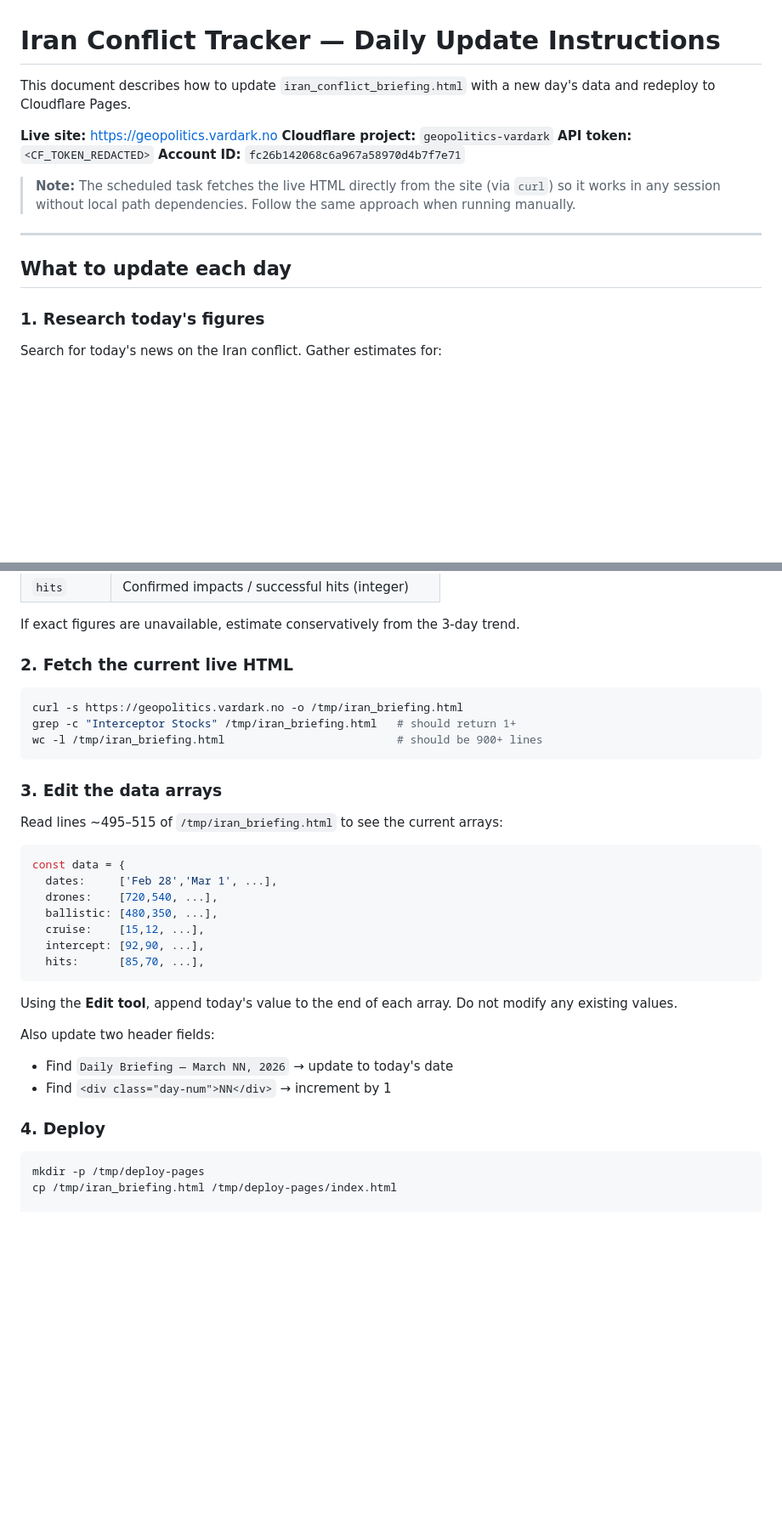
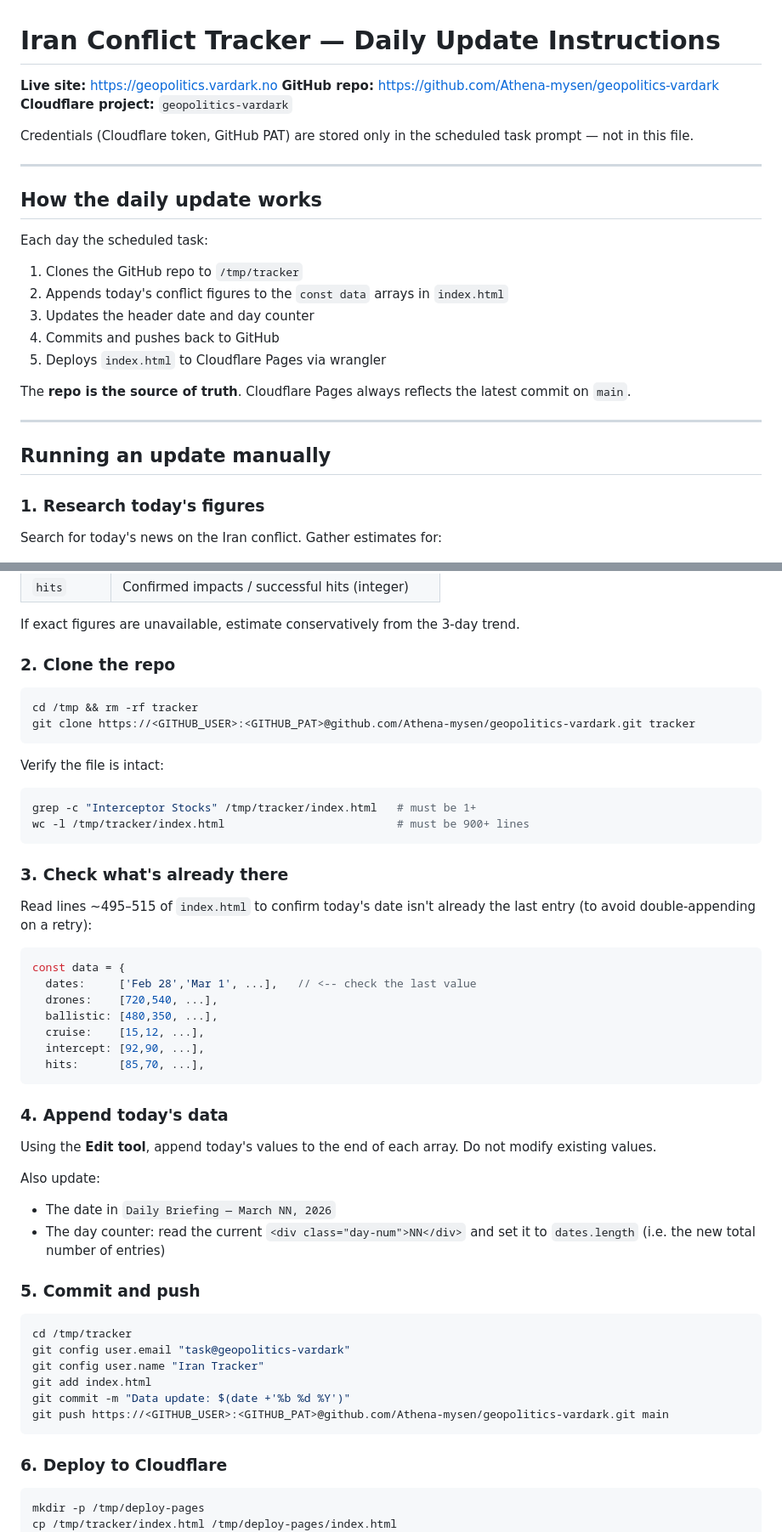
Before and after one commit to Athena-mysen/geopolitics-vardark, a Markdown page: UPDATE.md, 2 parts joined by grey strips. Shown at 85% size. Rendered like a GitHub page; blank space fills up the shorter version.

Commit message:
Remove credentials from UPDATE.md

````diff
--- a/UPDATE.md
+++ b/UPDATE.md
@@ -1,17 +1,27 @@
 # Iran Conflict Tracker — Daily Update Instructions
 
-This document describes how to update `iran_conflict_briefing.html` with a new day's data and redeploy to Cloudflare Pages.
+**Live site:** https://geopolitics.vardark.no
+**GitHub repo:** https://github.com/Athena-mysen/geopolitics-vardark
+**Cloudflare project:** `geopolitics-vardark`
 
-**Live site:** https://geopolitics.vardark.no
-**Cloudflare project:** `geopolitics-vardark`
-**API token:** `<CF_TOKEN_REDACTED>`
-**Account ID:** `fc26b142068c6a967a58970d4b7f7e71`
-
-> **Note:** The scheduled task fetches the live HTML directly from the site (via `curl`) so it works in any session without local path dependencies. Follow the same approach when running manually.
+Credentials (Cloudflare token, GitHub PAT) are stored only in the scheduled task prompt — not in this file.
 
 ---
 
-## What to update each day
+## How the daily update works
+
+Each day the scheduled task:
+1. Clones the GitHub repo to `/tmp/tracker`
+2. Appends today's conflict figures to the `const data` arrays in `index.html`
+3. Updates the header date and day counter
+4. Commits and pushes back to GitHub
+5. Deploys `index.html` to Cloudflare Pages via wrangler
+
+The **repo is the source of truth**. Cloudflare Pages always reflects the latest commit on `main`.
+
+---
+
+## Running an update manually
 
 ### 1. Research today's figures
 
@@ -28,21 +38,26 @@ Search for today's news on the Iran conflict. Gather estimates for:
 
 If exact figures are unavailable, estimate conservatively from the 3-day trend.
 
-### 2. Fetch the current live HTML
+### 2. Clone the repo
 
 ```bash
-curl -s https://geopolitics.vardark.no -o /tmp/iran_briefing.html
-grep -c "Interceptor Stocks" /tmp/iran_briefing.html   # should return 1+
-wc -l /tmp/iran_briefing.html                          # should be 900+ lines
+cd /tmp && rm -rf tracker
+git clone https://<GITHUB_USER>:<GITHUB_PAT>@github.com/Athena-mysen/geopolitics-vardark.git tracker
 ```
 
-### 3. Edit the data arrays
+Verify the file is intact:
+```bash
+grep -c "Interceptor Stocks" /tmp/tracker/index.html   # must be 1+
+wc -l /tmp/tracker/index.html                          # must be 900+ lines
+```
 
-Read lines ~495–515 of `/tmp/iran_briefing.html` to see the current arrays:
+### 3. Check what's already there
+
+Read lines ~495–515 of `index.html` to confirm today's date isn't already the last entry (to avoid double-appending on a retry):
 
 ```javascript
 const data = {
-  dates:     ['Feb 28','Mar 1', ...],
+  dates:     ['Feb 28','Mar 1', ...],   // <-- check the last value
   drones:    [720,540, ...],
   ballistic: [480,350, ...],
   cruise:    [15,12, ...],
@@ -50,16 +65,28 @@ const data = {
   hits:      [85,70, ...],
 ```
 
-Using the **Edit tool**, append today's value to the end of each array. Do not modify any existing values.
+### 4. Append today's data
 
-Also update two header fields:
-- Find `Daily Briefing — March NN, 2026` → update to today's date
-- Find `<div class="day-num">NN</div>` → increment by 1
+Using the **Edit tool**, append today's values to the end of each array. Do not modify existing values.
 
-### 4. Deploy
+Also update:
+- The date in `Daily Briefing — March NN, 2026`
+- The day counter: read the current `<div class="day-num">NN</div>` and set it to `dates.length` (i.e. the new total number of entries)
+
+### 5. Commit and push
+
+```bash
+cd /tmp/tracker
+git config user.email "task@geopolitics-vardark"
+git config user.name "Iran Tracker"
+git add index.html
+git commit -m "Data update: $(date +'%b %d %Y')"
+git push https://<GITHUB_USER>:<GITHUB_PAT>@github.com/Athena-mysen/geopolitics-vardark.git main
+```
+
+### 6. Deploy to Cloudflare
 
 ```bash
 mkdir -p /tmp/deploy-pages
-cp /tmp/iran_briefing.html /tmp/deploy-pages/index.html
-
+cp /tmp/tracker/index.html /tmp/deploy-pages/index.html
 cd /tmp && \
````
Also changed, not shown: other parts of UPDATE.md (+6 -13 lines).
